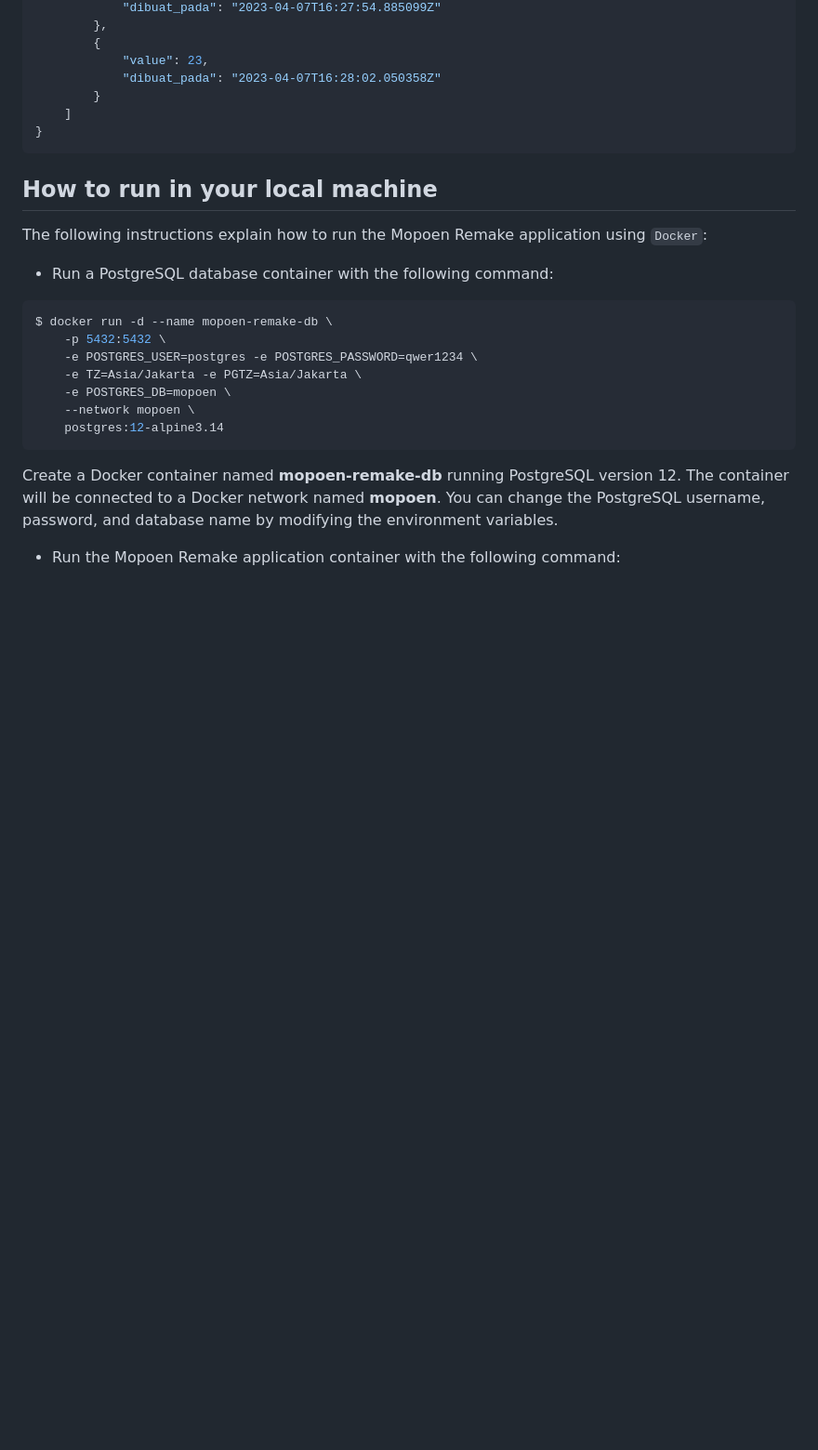
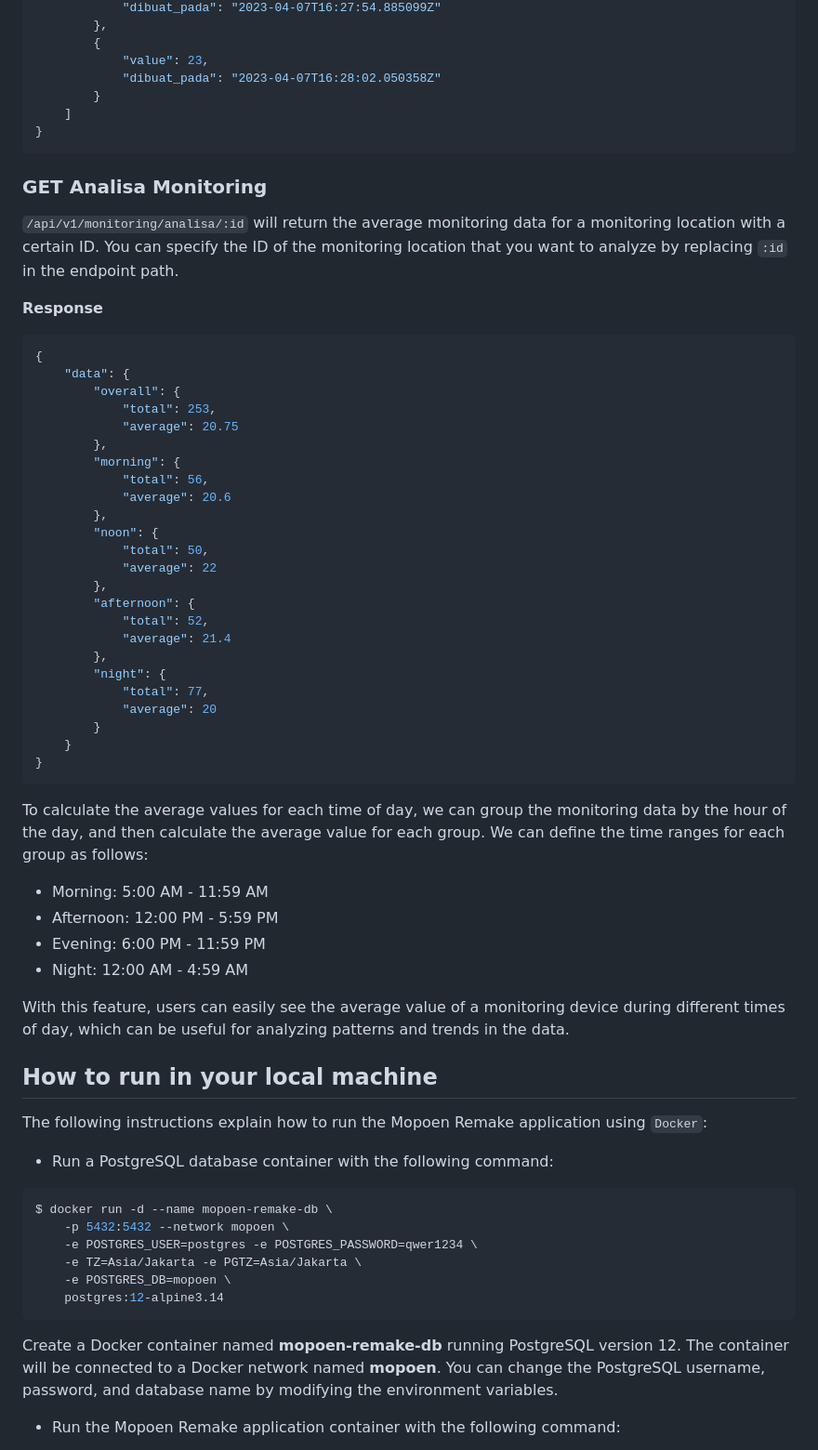
Before and after one commit to arisygdc/mopoen-remake, a Markdown page: README.md, the part around the change printed below. Shown: that part at 93% size. Rendered like a GitHub page; blank space fills up the shorter version.

Commit message:
get analisa documentation

````diff
--- a/README.md
+++ b/README.md
@@ -225,17 +232,55 @@ Here's an example response for the `/api/v1/monitoring/value/d7e6ec83-1549-46bf-
     ]
 }
 ```
+### GET Analisa Monitoring
+`/api/v1/monitoring/analisa/:id` will return the average monitoring data for a monitoring location with a certain ID. You can specify the ID of the monitoring location that you want to analyze by replacing `:id` in the endpoint path.
+
+**Response**
+```JSON
+{
+    "data": {
+        "overall": {
+            "total": 253,
+            "average": 20.75
+        },
+        "morning": {
+            "total": 56,
+            "average": 20.6
+        },
+        "noon": {
+            "total": 50,
+            "average": 22
+        },
+        "afternoon": {
+            "total": 52,
+            "average": 21.4
+        },
+        "night": {
+            "total": 77,
+            "average": 20
+        }
+    }
+}
+```
+To calculate the average values for each time of day, we can group the monitoring data by the hour of the day, and then calculate the average value for each group. We can define the time ranges for each group as follows:
+
+- Morning: 5:00 AM - 11:59 AM
+- Afternoon: 12:00 PM - 5:59 PM
+- Evening: 6:00 PM - 11:59 PM
+- Night: 12:00 AM - 4:59 AM
+
+With this feature, users can easily see the average value of a monitoring device during different times of day, which can be useful for analyzing patterns and trends in the data.
+
 ## How to run in your local machine
 The following instructions explain how to run the Mopoen Remake application using `Docker`:
 
 - Run a PostgreSQL database container with the following command:
 ```bash
 $ docker run -d --name mopoen-remake-db \
-	-p 5432:5432 \
+	-p 5432:5432 --network mopoen \
 	-e POSTGRES_USER=postgres -e POSTGRES_PASSWORD=qwer1234 \
 	-e TZ=Asia/Jakarta -e PGTZ=Asia/Jakarta \
 	-e POSTGRES_DB=mopoen \
-    --network mopoen \
 	postgres:12-alpine3.14
 ```
 
````
Also changed, not shown: other parts of README.md (+9 -2 lines).
